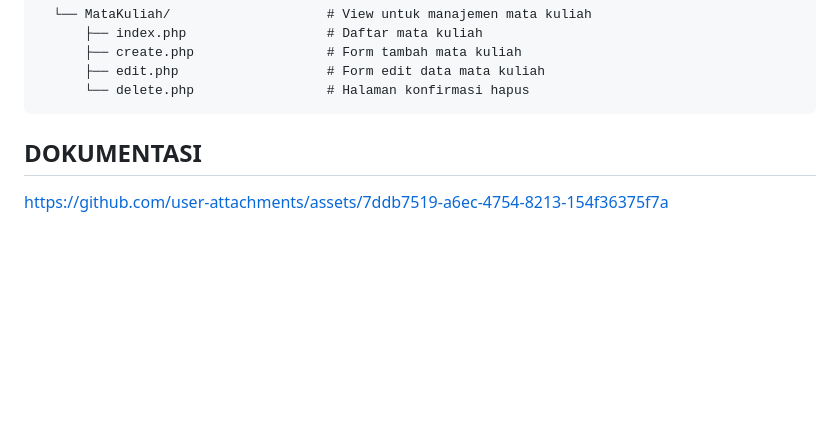
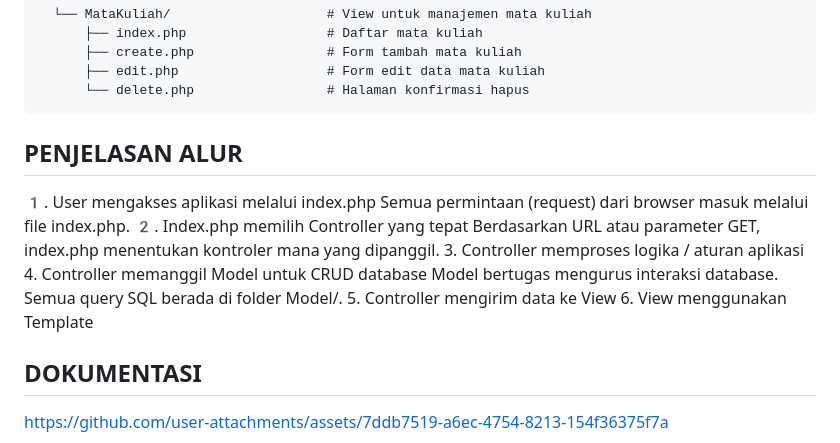
Before and after one commit to dickafchrl/TP8DPBO2425C, a Markdown page: README.md, the part around the change. Rendered like a GitHub page; blank space fills up the shorter version.

```diff
--- a/README.md
+++ b/README.md
@@ -61,7 +61,17 @@ Aplikasi ini dibangun menggunakan arsitektur Model-View-Controller (MVC) yang me
           ├── edit.php                   # Form edit data mata kuliah
           └── delete.php                 # Halaman konfirmasi hapus
 
-
+## PENJELASAN ALUR
+1️. User mengakses aplikasi melalui index.php
+Semua permintaan (request) dari browser masuk melalui file index.php.
+2️. Index.php memilih Controller yang tepat
+Berdasarkan URL atau parameter GET, index.php menentukan kontroler mana yang dipanggil.
+3. Controller memproses logika / aturan aplikasi
+4. Controller memanggil Model untuk CRUD database
+   Model bertugas mengurus interaksi database.
+   Semua query SQL berada di folder Model/.
+5. Controller mengirim data ke View
+6. View menggunakan Template
 
 ## DOKUMENTASI
 https://github.com/user-attachments/assets/7ddb7519-a6ec-4754-8213-154f36375f7a
```
